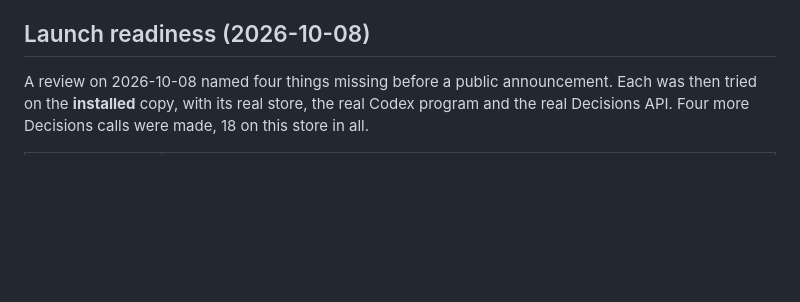
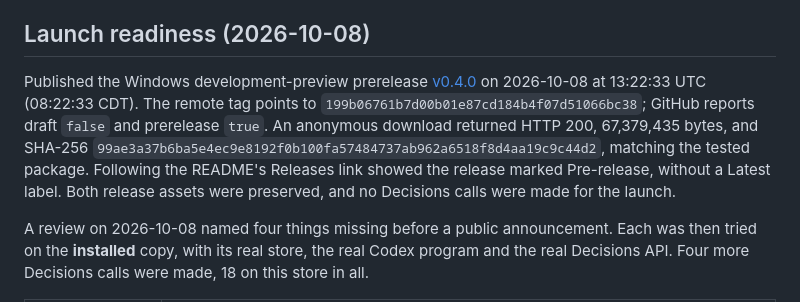
Before and after one commit to tinatsntx/gearshift, a Markdown page: docs/RELEASE.md, the part around the change. Drawn GitHub-style; blank space fills up the shorter version.

Commit message:
Record Gearshift 0.4.0 prerelease publication

```diff
--- a/docs/RELEASE.md
+++ b/docs/RELEASE.md
@@ -5,6 +5,8 @@
 **Status: ready to publish as a development preview.** Installed on the owner's computer; the owner-private hosted preview was redeployed on 2026-10-07; the four gaps named before launch were worked through on 2026-10-08 and are recorded first, below. The sections after that are the earlier record, kept as written, with a note where a later result replaces them.
 
 ## Launch readiness (2026-10-08)
+
+Published the Windows development-preview prerelease [v0.4.0](https://github.com/tinatsntx/gearshift/releases/tag/v0.4.0) on 2026-10-08 at 13:22:33 UTC (08:22:33 CDT). The remote tag points to `199b06761b7d00b01e87cd184b4f07d51066bc38`; GitHub reports draft `false` and prerelease `true`. An anonymous download returned HTTP 200, 67,379,435 bytes, and SHA-256 `99ae3a37b6ba5e4ec9e8192f0b100fa57484737ab962a6518f8d4aa19c9c44d2`, matching the tested package. Following the README's Releases link showed the release marked Pre-release, without a Latest label. Both release assets were preserved, and no Decisions calls were made for the launch.
 
 A review on 2026-10-08 named four things missing before a public announcement. Each was then tried on the **installed** copy, with its real store, the real Codex program and the real Decisions API. Four more Decisions calls were made, 18 on this store in all.
 
```
Also changed, not shown: docs/HANDOFF-CODEX-LAUNCH-0.4.0.md (added, +176 -0 lines).
